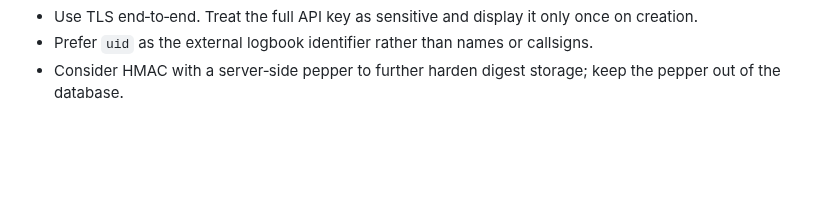
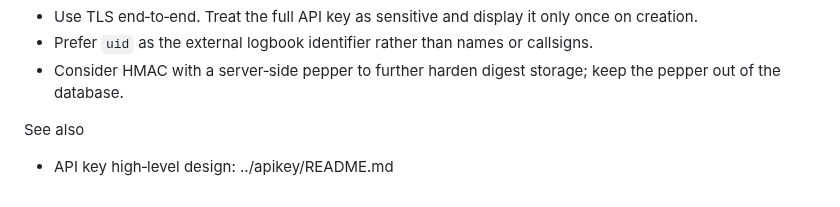
Before and after one commit to Station-Manager/server, a Markdown page: README.md, the part around the change. Drawn GitHub-style; blank space fills up the shorter version.

Commit message:
Update READMEs with cross-references for high-level designs
Added "See also" sections in both `server/README.md` and `apikey/README.md` to provide cross-references between related high-level design documents. This improves navigability and ensures better documentation linkage for developers.

```diff
--- a/README.md
+++ b/README.md
@@ -55,3 +55,6 @@ Security notes
 - Use TLS end‑to‑end. Treat the full API key as sensitive and display it only once on creation.
 - Prefer `uid` as the external logbook identifier rather than names or callsigns.
 - Consider HMAC with a server‑side pepper to further harden digest storage; keep the pepper out of the database.
+
+See also
+- API key high‑level design: ../apikey/README.md
```
